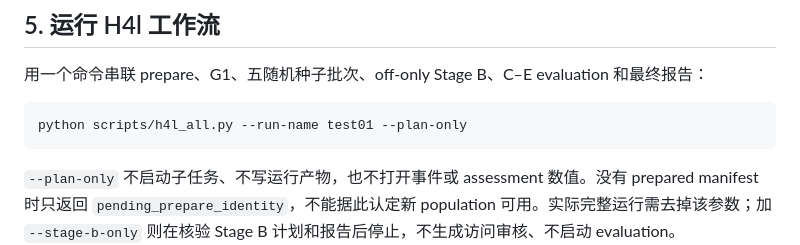
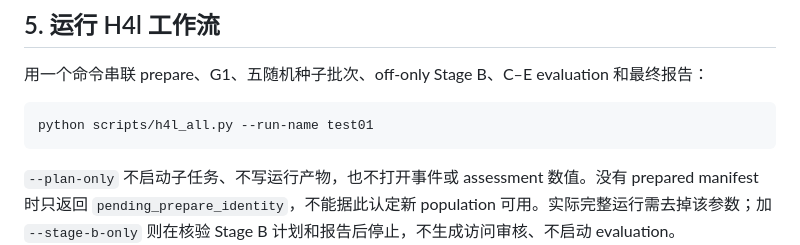
Before and after one commit to hyi03/HiggsML, a Markdown page: README.md, the part around the change. Rendered like a GitHub page.

Commit message:
Modify run command in README

````diff
--- a/README.md
+++ b/README.md
@@ -78,7 +78,7 @@ python scripts/init_data.py --dataset atlas2020_4lep
 用一个命令串联 prepare、G1、五随机种子批次、off-only Stage B、C–E evaluation 和最终报告：
 
 ```bash
-python scripts/h4l_all.py --run-name test01 --plan-only
+python scripts/h4l_all.py --run-name test01
 ```
 
 `--plan-only` 不启动子任务、不写运行产物，也不打开事件或 assessment 数值。没有 prepared manifest 时只返回 `pending_prepare_identity`，不能据此认定新 population 可用。实际完整运行需去掉该参数；加 `--stage-b-only` 则在核验 Stage B 计划和报告后停止，不生成访问审核、不启动 evaluation。
````
